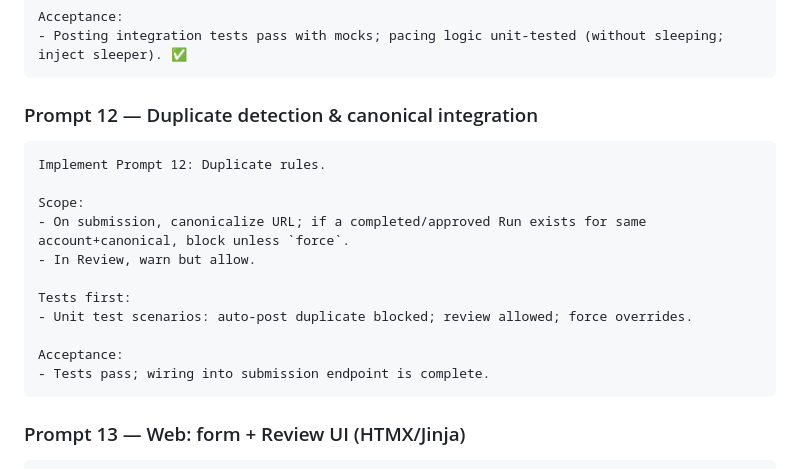
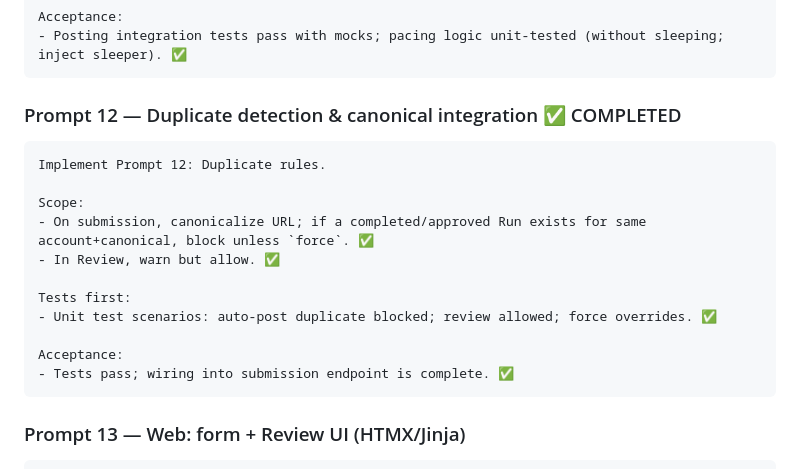
Before and after one commit to kamaleddin/threadify, a Markdown page: prompt_plan.md, the part around the change. Rendered like a GitHub page.

Commit message:
docs: Mark Prompt 12 as completed in prompt_plan.md

````diff
--- a/prompt_plan.md
+++ b/prompt_plan.md
@@ -393,20 +393,20 @@ Acceptance:
 - Posting integration tests pass with mocks; pacing logic unit-tested (without sleeping; inject sleeper). ✅
 ```
 
-### Prompt 12 — Duplicate detection & canonical integration
+### Prompt 12 — Duplicate detection & canonical integration ✅ COMPLETED
 
 ```text
 Implement Prompt 12: Duplicate rules.
 
 Scope:
-- On submission, canonicalize URL; if a completed/approved Run exists for same account+canonical, block unless `force`.
-- In Review, warn but allow.
+- On submission, canonicalize URL; if a completed/approved Run exists for same account+canonical, block unless `force`. ✅
+- In Review, warn but allow. ✅
 
 Tests first:
-- Unit test scenarios: auto-post duplicate blocked; review allowed; force overrides.
+- Unit test scenarios: auto-post duplicate blocked; review allowed; force overrides. ✅
 
 Acceptance:
-- Tests pass; wiring into submission endpoint is complete.
+- Tests pass; wiring into submission endpoint is complete. ✅
 ```
 
 ### Prompt 13 — Web: form + Review UI (HTMX/Jinja)
````
